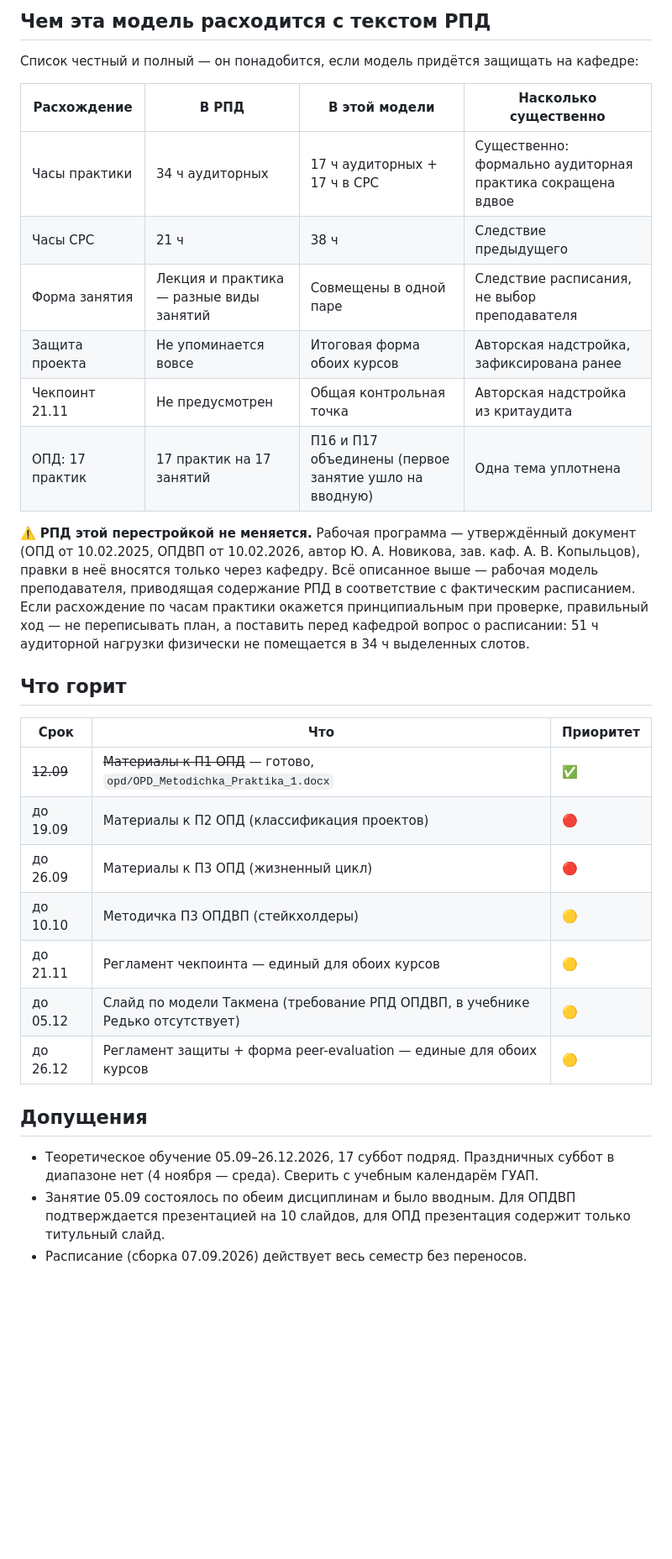
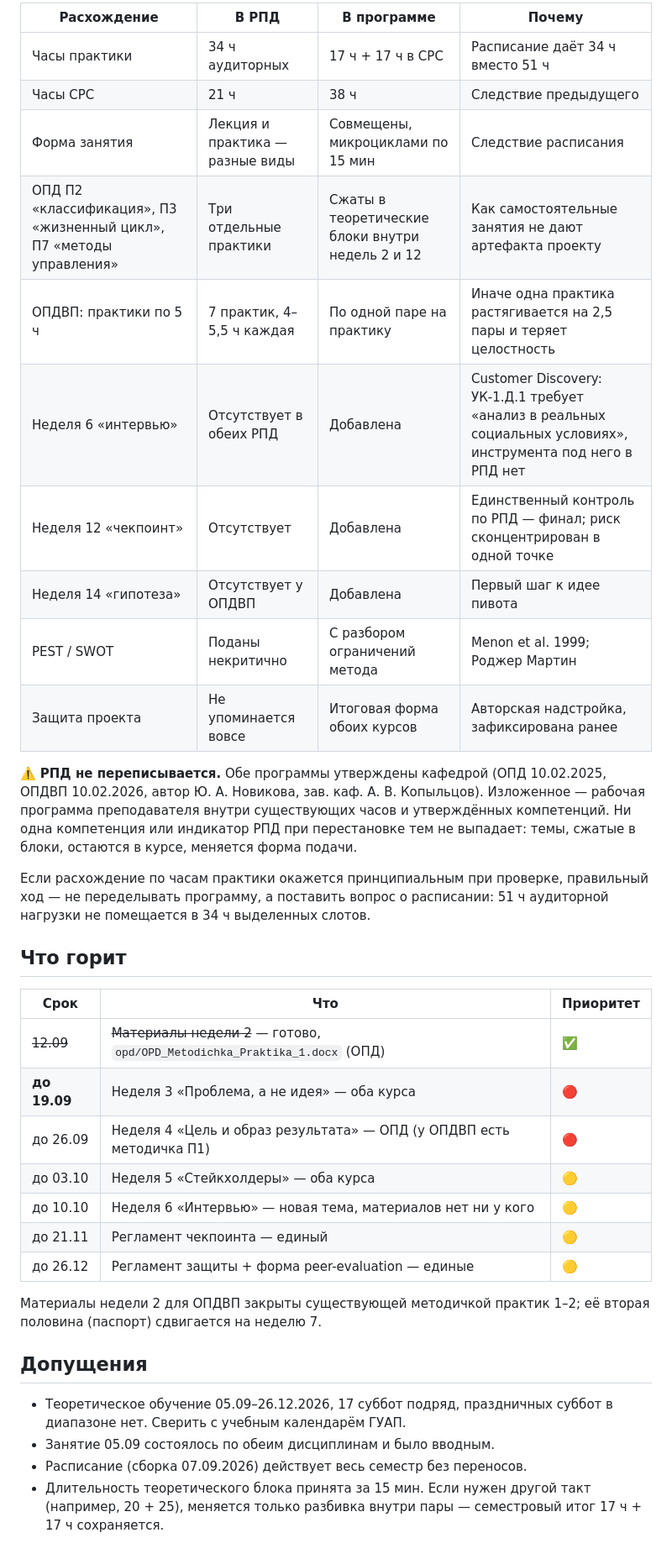
Before and after one commit to DimaMuhannad/OPD, a Markdown page: PLAN.md, the part around one of its changes. Shown at 84% size. GitHub-like rendering; blank space fills up the shorter version.

```diff
--- a/PLAN.md
+++ b/PLAN.md
@@ -109,44 +125,49 @@
 
-## Чем эта модель расходится с текстом РПД
+| Расхождение | В РПД | В программе | Почему |
+| --- | --- | --- | --- |
+| Часы практики | 34 ч аудиторных | 17 ч + 17 ч в СРС | Расписание даёт 34 ч вместо 51 ч |
+| Часы СРС | 21 ч | 38 ч | Следствие предыдущего |
+| Форма занятия | Лекция и практика — разные виды | Совмещены, микроциклами по 15 мин | Следствие расписания |
+| ОПД П2 «классификация», П3 «жизненный цикл», П7 «методы управления» | Три отдельные практики | Сжаты в теоретические блоки внутри недель 2 и 12 | Как самостоятельные занятия не дают артефакта проекту |
+| ОПДВП: практики по 5 ч | 7 практик, 4–5,5 ч каждая | По одной паре на практику | Иначе одна практика растягивается на 2,5 пары и теряет целостность |
+| Неделя 6 «интервью» | Отсутствует в обеих РПД | Добавлена | Customer Discovery: УК-1.Д.1 требует «анализ в реальных социальных условиях», инструмента под него в РПД нет |
+| Неделя 12 «чекпоинт» | Отсутствует | Добавлена | Единственный контроль по РПД — финал; риск сконцентрирован в одной точке |
+| Неделя 14 «гипотеза» | Отсутствует у ОПДВП | Добавлена | Первый шаг к идее пивота |
+| PEST / SWOT | Поданы некритично | С разбором ограничений метода | Menon et al. 1999; Роджер Мартин |
+| Защита проекта | Не упоминается вовсе | Итоговая форма обоих курсов | Авторская надстройка, зафиксирована ранее |
 
-Список честный и полный — он понадобится, если модель придётся защищать
-на кафедре:
+⚠️ **РПД не переписывается.** Обе программы утверждены кафедрой
+(ОПД 10.02.2025, ОПДВП 10.02.2026, автор Ю. А. Новикова, зав. каф.
+А. В. Копыльцов). Изложенное — рабочая программа преподавателя внутри
+существующих часов и утверждённых компетенций. Ни одна компетенция или
+индикатор РПД при перестановке тем не выпадает: темы, сжатые в блоки,
+остаются в курсе, меняется форма подачи.
 
-| Расхождение | В РПД | В этой модели | Насколько существенно |
-| --- | --- | --- | --- |
-| Часы практики | 34 ч аудиторных | 17 ч аудиторных + 17 ч в СРС | Существенно: формально аудиторная практика сокращена вдвое |
-| Часы СРС | 21 ч | 38 ч | Следствие предыдущего |
-| Форма занятия | Лекция и практика — разные виды занятий | Совмещены в одной паре | Следствие расписания, не выбор преподавателя |
-| Защита проекта | Не упоминается вовсе | Итоговая форма обоих курсов | Авторская надстройка, зафиксирована ранее |
-| Чекпоинт 21.11 | Не предусмотрен | Общая контрольная точка | Авторская надстройка из критаудита |
-| ОПД: 17 практик | 17 практик на 17 занятий | П16 и П17 объединены (первое занятие ушло на вводную) | Одна тема уплотнена |
-
-⚠️ **РПД этой перестройкой не меняется.** Рабочая программа — утверждённый
-документ (ОПД от 10.02.2025, ОПДВП от 10.02.2026, автор Ю. А. Новикова,
-зав. каф. А. В. Копыльцов), правки в неё вносятся только через кафедру.
-Всё описанное выше — рабочая модель преподавателя, приводящая содержание
-РПД в соответствие с фактическим расписанием. Если расхождение по часам
-практики окажется принципиальным при проверке, правильный ход — не
-переписывать план, а поставить перед кафедрой вопрос о расписании: 51 ч
-аудиторной нагрузки физически не помещается в 34 ч выделенных слотов.
+Если расхождение по часам практики окажется принципиальным при проверке,
+правильный ход — не переделывать программу, а поставить вопрос о расписании:
+51 ч аудиторной нагрузки не помещается в 34 ч выделенных слотов.
 
 ## Что горит
 
 | Срок | Что | Приоритет |
 | --- | --- | --- |
-| ~~12.09~~ | ~~Материалы к П1 ОПД~~ — готово, `opd/OPD_Metodichka_Praktika_1.docx` | ✅ |
-| до 19.09 | Материалы к П2 ОПД (классификация проектов) | 🔴 |
-| до 26.09 | Материалы к П3 ОПД (жизненный цикл) | 🔴 |
-| до 10.10 | Методичка П3 ОПДВП (стейкхолдеры) | 🟡 |
-| до 21.11 | Регламент чекпоинта — единый для обоих курсов | 🟡 |
-| до 05.12 | Слайд по модели Такмена (требование РПД ОПДВП, в учебнике Редько отсутствует) | 🟡 |
-| до 26.12 | Регламент защиты + форма peer-evaluation — единые для обоих курсов | 🟡 |
+| ~~12.09~~ | ~~Материалы недели 2~~ — готово, `opd/OPD_Metodichka_Praktika_1.docx` (ОПД) | ✅ |
+| **до 19.09** | Неделя 3 «Проблема, а не идея» — оба курса | 🔴 |
+| до 26.09 | Неделя 4 «Цель и образ результата» — ОПД (у ОПДВП есть методичка П1) | 🔴 |
+| до 03.10 | Неделя 5 «Стейкхолдеры» — оба курса | 🟡 |
+| до 10.10 | Неделя 6 «Интервью» — новая тема, материалов нет ни у кого | 🟡 |
+| до 21.11 | Регламент чекпоинта — единый | 🟡 |
+| до 26.12 | Регламент защиты + форма peer-evaluation — единые | 🟡 |
+
+Материалы недели 2 для ОПДВП закрыты существующей методичкой практик 1–2;
+её вторая половина (паспорт) сдвигается на неделю 7.
 
 ## Допущения
 
-- Теоретическое обучение 05.09–26.12.2026, 17 суббот подряд. Праздничных
-  суббот в диапазоне нет (4 ноября — среда). Сверить с учебным календарём ГУАП.
-- Занятие 05.09 состоялось по обеим дисциплинам и было вводным. Для ОПДВП
-  подтверждается презентацией на 10 слайдов, для ОПД презентация содержит
-  только титульный слайд.
+- Теоретическое обучение 05.09–26.12.2026, 17 суббот подряд, праздничных
+  суббот в диапазоне нет. Сверить с учебным календарём ГУАП.
+- Занятие 05.09 состоялось по обеим дисциплинам и было вводным.
 - Расписание (сборка 07.09.2026) действует весь семестр без переносов.
+- Длительность теоретического блока принята за 15 мин. Если нужен другой
+  такт (например, 20 + 25), меняется только разбивка внутри пары —
+  семестровый итог 17 ч + 17 ч сохраняется.
```
Also changed, not shown: other parts of PLAN.md (+95 -79 lines), CLAUDE.md (+15 -29 lines).
